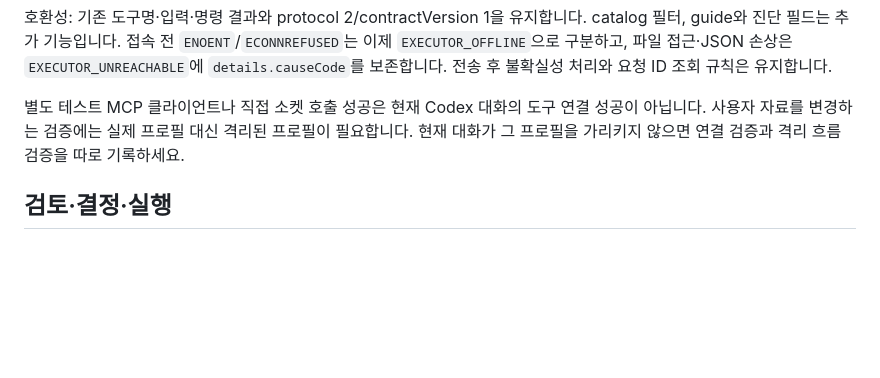
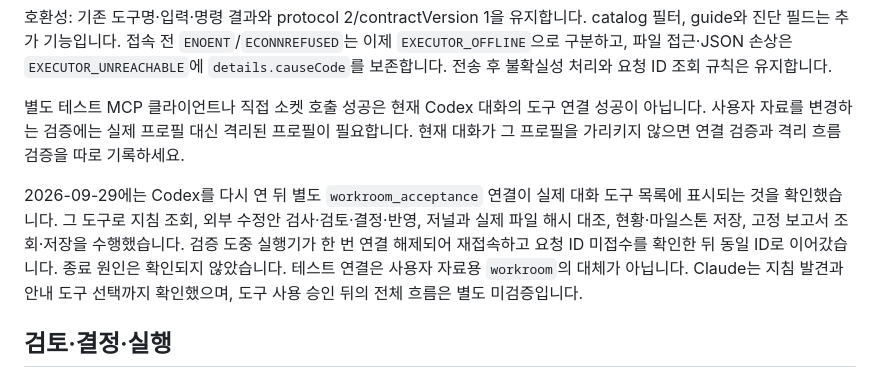
Before and after one commit to tttaliesin/workroom, a Markdown page: MCP.md, the part around the change. Drawn GitHub-style; blank space fills up the shorter version.

```diff
--- a/MCP.md
+++ b/MCP.md
@@ -86,6 +86,8 @@ recovery는 action, 가능한 requestId, `automaticRetry:false`를 담습니다.
 호환성: 기존 도구명·입력·명령 결과와 protocol 2/contractVersion 1을 유지합니다. catalog 필터, guide와 진단 필드는 추가 기능입니다. 접속 전 `ENOENT`/`ECONNREFUSED`는 이제 `EXECUTOR_OFFLINE`으로 구분하고, 파일 접근·JSON 손상은 `EXECUTOR_UNREACHABLE`에 `details.causeCode`를 보존합니다. 전송 후 불확실성 처리와 요청 ID 조회 규칙은 유지합니다.
 
 별도 테스트 MCP 클라이언트나 직접 소켓 호출 성공은 현재 Codex 대화의 도구 연결 성공이 아닙니다. 사용자 자료를 변경하는 검증에는 실제 프로필 대신 격리된 프로필이 필요합니다. 현재 대화가 그 프로필을 가리키지 않으면 연결 검증과 격리 흐름 검증을 따로 기록하세요.
+
+2026-09-29에는 Codex를 다시 연 뒤 별도 `workroom_acceptance` 연결이 실제 대화 도구 목록에 표시되는 것을 확인했습니다. 그 도구로 지침 조회, 외부 수정안 검사·검토·결정·반영, 저널과 실제 파일 해시 대조, 현황·마일스톤 저장, 고정 보고서 조회·저장을 수행했습니다. 검증 도중 실행기가 한 번 연결 해제되어 재접속하고 요청 ID 미접수를 확인한 뒤 동일 ID로 이어갔습니다. 종료 원인은 확인되지 않았습니다. 테스트 연결은 사용자 자료용 `workroom`의 대체가 아닙니다. Claude는 지침 발견과 안내 도구 선택까지 확인했으며, 도구 사용 승인 뒤의 전체 흐름은 별도 미검증입니다.
 
 ## 검토·결정·실행
 
```
Also changed, not shown: README.en.md (+1 -1 lines), README.md (+1 -1 lines).
